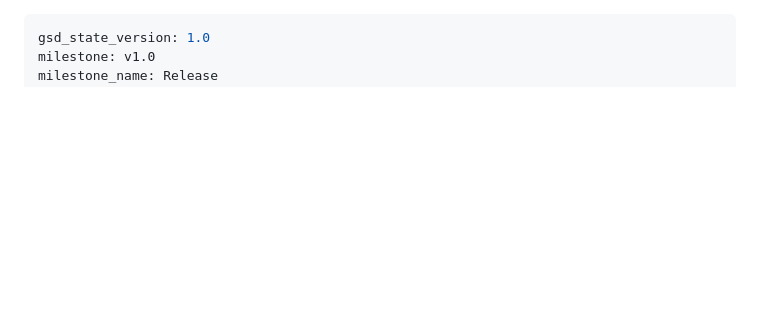
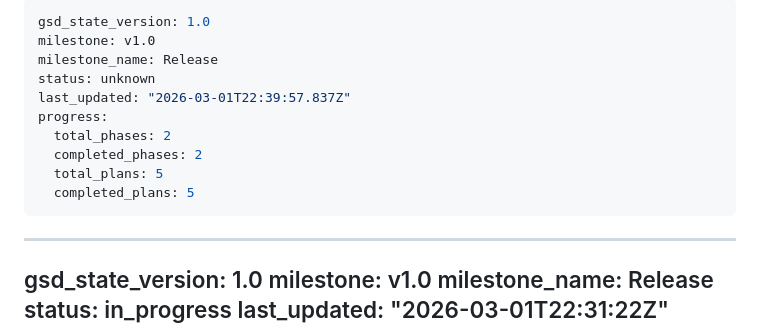
Before and after one commit to Thviry/Dissolvechat, a Markdown page: .planning/STATE.md, the part around the change. Drawn GitHub-style; blank space fills up the shorter version.

Commit message:
docs(phase-02): complete phase execution
Co-Authored-By: Claude Sonnet 4.6 <noreply@anthropic.com>

```diff
--- a/.planning/STATE.md
+++ b/.planning/STATE.md
@@ -1,3 +1,16 @@
+---
+gsd_state_version: 1.0
+milestone: v1.0
+milestone_name: Release
+status: unknown
+last_updated: "2026-03-01T22:39:57.837Z"
+progress:
+  total_phases: 2
+  completed_phases: 2
+  total_plans: 5
+  completed_plans: 5
+---
+
 ---
 gsd_state_version: 1.0
 milestone: v1.0
```
Also changed, not shown: 1 other file.
